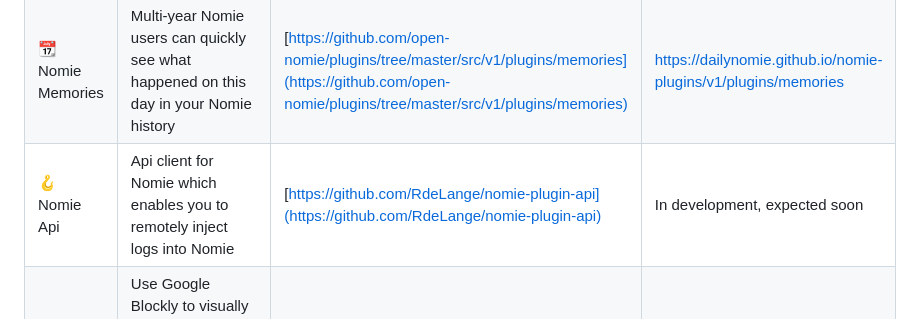
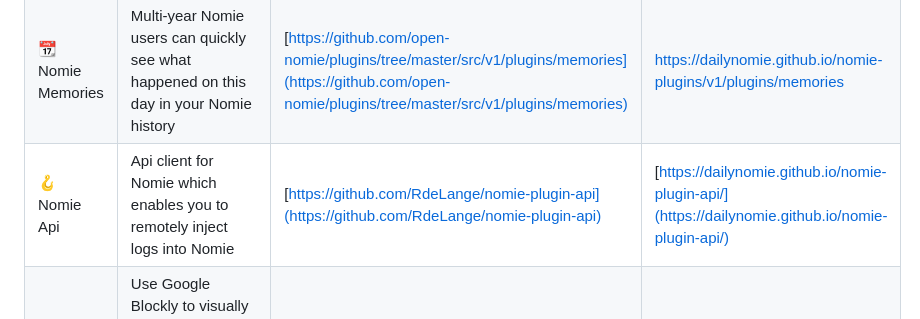
Before and after one commit to open-nomie/plugins, a Markdown page: README.md, the part around the change. Drawn GitHub-style.

Commit message:
include Nomie APi Plugin link

```diff
--- a/README.md
+++ b/README.md
@@ -341,7 +341,7 @@ You can install the plugins by copying and pasting the URL provided below in to
 | 👨‍👩‍👧‍👦 Nomie My People | Keep up with the people that matter the most                                                                                                              | [https://github.com/open-nomie/plugins/tree/master/src/v1/plugins/my-people](https://github.com/open-nomie/plugins/tree/master/src/v1/plugins/my-people) | https://dailynomie.github.io/nomie-plugins/v1/plugins/my-people |
 | 🧘🏽‍♀️ Nomie Meditate      | Follow Guided Meditations                                                                                                                                 | [https://github.com/open-nomie/plugins/tree/master/src/v1/plugins/meditate](https://github.com/open-nomie/plugins/tree/master/src/v1/plugins/meditate) | https://dailynomie.github.io/nomie-plugins/v1/plugins/meditate  |
 | 📆 Nomie Memories           | Multi-year Nomie users can quickly see what happened on this day in your Nomie history                                                                    | [https://github.com/open-nomie/plugins/tree/master/src/v1/plugins/memories](https://github.com/open-nomie/plugins/tree/master/src/v1/plugins/memories)  | https://dailynomie.github.io/nomie-plugins/v1/plugins/memories  |
-| 🪝 Nomie Api                | Api client for Nomie which enables you to remotely inject logs into Nomie                                                                                 | [https://github.com/RdeLange/nomie-plugin-api](https://github.com/RdeLange/nomie-plugin-api)                               | In development, expected soon                                                     |
+| 🪝 Nomie Api                | Api client for Nomie which enables you to remotely inject logs into Nomie                                                                                 | [https://github.com/RdeLange/nomie-plugin-api](https://github.com/RdeLange/nomie-plugin-api)                               | [https://dailynomie.github.io/nomie-plugin-api/](https://dailynomie.github.io/nomie-plugin-api/)                                                     |
 | 🧱 Nomie Blockly            | Use Google Blockly to visually program your own code which interacts with Nomie. You can pull data aswell as push logs                                     | [https://github.com/RdeLange/nomie-plugin-blockly](https://github.com/RdeLange/nomie-plugin-blockly)                           | In development, expected soon                                                     |
 | ⚖️ Nomie My Balance         | Define categories to measure your data, (auto0 calculate your achievements by predefined algorithms and visualise as a Wheel of Life                      | [https://github.com/RdeLange/nomie-plugin-mybalance](https://github.com/RdeLange/nomie-plugin-mybalance)                         | In development, expected soon                                                     |
 | 🫁 Nomie Breathe            | Follow Guided Breathe Sessions                                                                                                                            | [https://github.com/RdeLange/nomie-plugin-breathe](https://github.com/RdeLange/nomie-plugin-breathe)                           | In development, expected soon                                                     |
```
